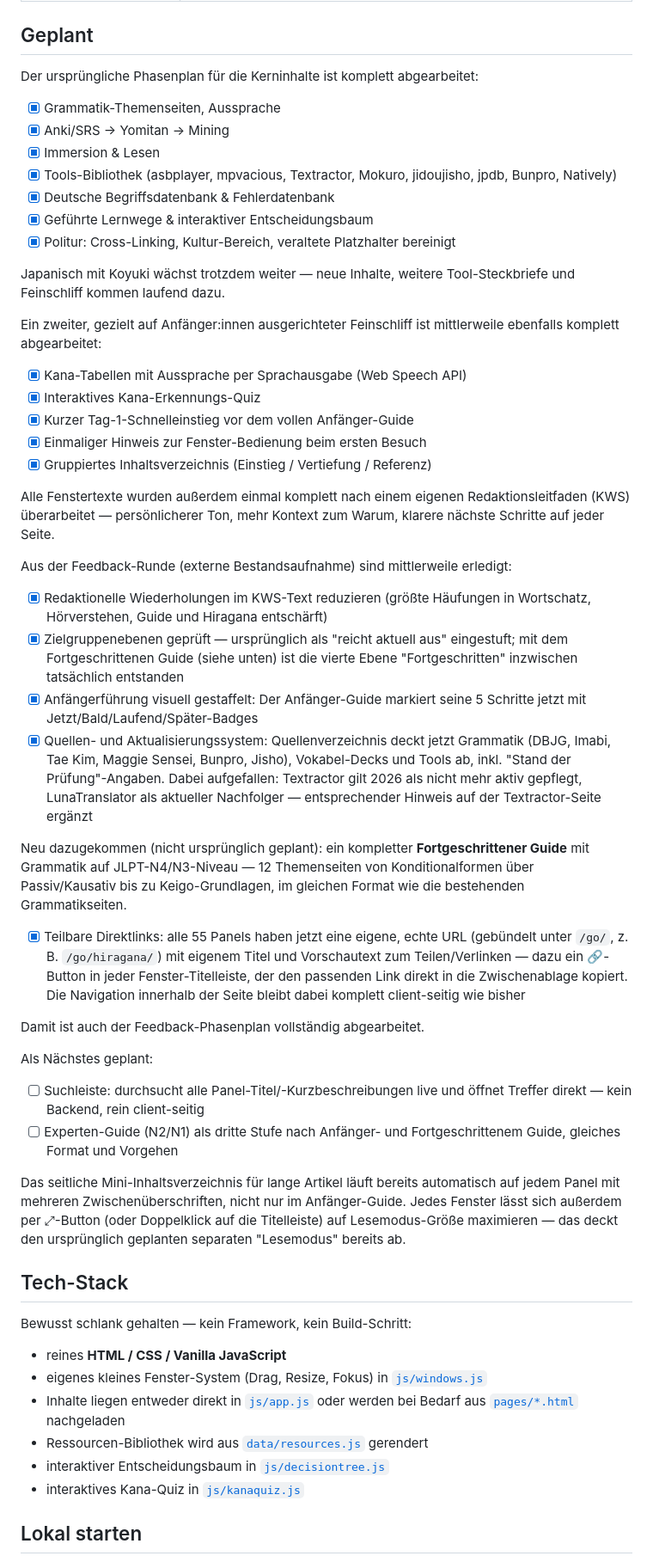
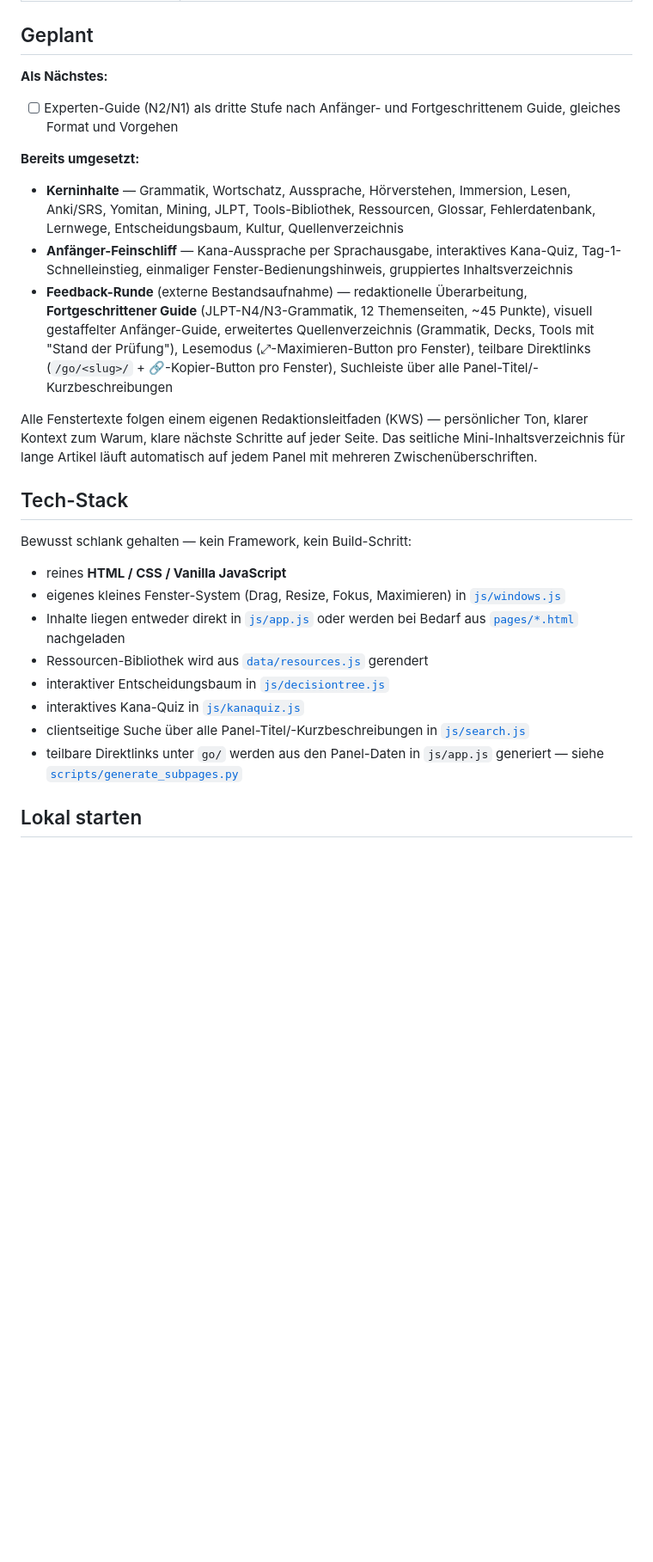
Before and after one commit to Koyuki-JP/Japanisch-mit-Koyuki, a Markdown page: README.md, the part around one of its changes. Shown at 86% size. Drawn GitHub-style; blank space fills up the shorter version.

Commit message:
README aufgeraeumt: Geplant-Abschnitt gestrafft
Die "Geplant"-Sektion war zu einer langen chronologischen Historie
ueber vier Runden angewachsen. Auf einen klaren "Als Naechstes"/
"Bereits umgesetzt"-Block verdichtet, historische Details bleiben im
Planung-Ordner erhalten. Ausserdem Tech-Stack und Projektstruktur um
js/search.js, go/ und scripts/ ergaenzt.

Co-Authored-By: Claude Sonnet 5 <noreply@anthropic.com>

```diff
--- a/README.md
+++ b/README.md
@@ -64,87 +64,45 @@ gibt.
 
 ## Geplant
 
-Der ursprüngliche Phasenplan für die Kerninhalte ist komplett abgearbeitet:
+**Als Nächstes:**
 
-- [x] Grammatik-Themenseiten, Aussprache
-- [x] Anki/SRS → Yomitan → Mining
-- [x] Immersion & Lesen
-- [x] Tools-Bibliothek (asbplayer, mpvacious, Textractor, Mokuro, jidoujisho, jpdb, Bunpro, Natively)
-- [x] Deutsche Begriffsdatenbank & Fehlerdatenbank
-- [x] Geführte Lernwege & interaktiver Entscheidungsbaum
-- [x] Politur: Cross-Linking, Kultur-Bereich, veraltete Platzhalter bereinigt
-
-Japanisch mit Koyuki wächst trotzdem weiter — neue Inhalte, weitere
-Tool-Steckbriefe und Feinschliff kommen laufend dazu.
-
-Ein zweiter, gezielt auf Anfänger:innen ausgerichteter Feinschliff ist
-mittlerweile ebenfalls komplett abgearbeitet:
-
-- [x] Kana-Tabellen mit Aussprache per Sprachausgabe (Web Speech API)
-- [x] Interaktives Kana-Erkennungs-Quiz
-- [x] Kurzer Tag-1-Schnelleinstieg vor dem vollen Anfänger-Guide
-- [x] Einmaliger Hinweis zur Fenster-Bedienung beim ersten Besuch
-- [x] Gruppiertes Inhaltsverzeichnis (Einstieg / Vertiefung / Referenz)
-
-Alle Fenstertexte wurden außerdem einmal komplett nach einem eigenen
-Redaktionsleitfaden (KWS) überarbeitet — persönlicherer Ton, mehr Kontext
-zum Warum, klarere nächste Schritte auf jeder Seite.
-
-Aus der Feedback-Runde (externe Bestandsaufnahme) sind mittlerweile
-erledigt:
-
-- [x] Redaktionelle Wiederholungen im KWS-Text reduzieren (größte
-      Häufungen in Wortschatz, Hörverstehen, Guide und Hiragana entschärft)
-- [x] Zielgruppenebenen geprüft — ursprünglich als "reicht aktuell aus"
-      eingestuft; mit dem Fortgeschrittenen Guide (siehe unten) ist die
-      vierte Ebene "Fortgeschritten" inzwischen tatsächlich entstanden
-- [x] Anfängerführung visuell gestaffelt: Der Anfänger-Guide markiert
-      seine 5 Schritte jetzt mit Jetzt/Bald/Laufend/Später-Badges
-- [x] Quellen- und Aktualisierungssystem: Quellenverzeichnis deckt jetzt
-      Grammatik (DBJG, Imabi, Tae Kim, Maggie Sensei, Bunpro, Jisho),
-      Vokabel-Decks und Tools ab, inkl. "Stand der Prüfung"-Angaben.
-      Dabei aufgefallen: Textractor gilt 2026 als nicht mehr aktiv
-      gepflegt, LunaTranslator als aktueller Nachfolger — entsprechender
-      Hinweis auf der Textractor-Seite ergänzt
-
-Neu dazugekommen (nicht ursprünglich geplant): ein kompletter
-**Fortgeschrittener Guide** mit Grammatik auf JLPT-N4/N3-Niveau — 12
-Themenseiten von Konditionalformen über Passiv/Kausativ bis zu
-Keigo-Grundlagen, im gleichen Format wie die bestehenden
-Grammatikseiten.
-
-- [x] Teilbare Direktlinks: alle 55 Panels haben jetzt eine eigene,
-      echte URL (gebündelt unter `/go/`, z. B. `/go/hiragana/`) mit
-      eigenem Titel und Vorschautext zum Teilen/Verlinken — dazu ein
-      🔗-Button in jeder Fenster-Titelleiste, der den passenden Link
-      direkt in die Zwischenablage kopiert. Die Navigation innerhalb
-      der Seite bleibt dabei komplett client-seitig wie bisher
-
-Damit ist auch der Feedback-Phasenplan vollständig abgearbeitet.
-
-Als Nächstes geplant:
-
-- [ ] Suchleiste: durchsucht alle Panel-Titel/-Kurzbeschreibungen live
-      und öffnet Treffer direkt — kein Backend, rein client-seitig
 - [ ] Experten-Guide (N2/N1) als dritte Stufe nach Anfänger- und
       Fortgeschrittenem Guide, gleiches Format und Vorgehen
 
-Das seitliche Mini-Inhaltsverzeichnis für lange Artikel läuft bereits
-automatisch auf jedem Panel mit mehreren Zwischenüberschriften, nicht nur
-im Anfänger-Guide. Jedes Fenster lässt sich außerdem per ⤢-Button (oder
-Doppelklick auf die Titelleiste) auf Lesemodus-Größe maximieren — das
-deckt den ursprünglich geplanten separaten "Lesemodus" bereits ab.
+**Bereits umgesetzt:**
+
+- **Kerninhalte** — Grammatik, Wortschatz, Aussprache, Hörverstehen,
+  Immersion, Lesen, Anki/SRS, Yomitan, Mining, JLPT, Tools-Bibliothek,
+  Ressourcen, Glossar, Fehlerdatenbank, Lernwege, Entscheidungsbaum,
+  Kultur, Quellenverzeichnis
+- **Anfänger-Feinschliff** — Kana-Aussprache per Sprachausgabe,
+  interaktives Kana-Quiz, Tag-1-Schnelleinstieg, einmaliger
+  Fenster-Bedienungshinweis, gruppiertes Inhaltsverzeichnis
+- **Feedback-Runde** (externe Bestandsaufnahme) — redaktionelle
+  Überarbeitung, **Fortgeschrittener Guide** (JLPT-N4/N3-Grammatik,
+  12 Themenseiten, ~45 Punkte), visuell gestaffelter Anfänger-Guide,
+  erweitertes Quellenverzeichnis (Grammatik, Decks, Tools mit "Stand
+  der Prüfung"), Lesemodus (⤢-Maximieren-Button pro Fenster),
+  teilbare Direktlinks (`/go/<slug>/` + 🔗-Kopier-Button pro Fenster),
+  Suchleiste über alle Panel-Titel/-Kurzbeschreibungen
+
+Alle Fenstertexte folgen einem eigenen Redaktionsleitfaden (KWS) —
+persönlicher Ton, klarer Kontext zum Warum, klare nächste Schritte auf
+jeder Seite. Das seitliche Mini-Inhaltsverzeichnis für lange Artikel
+läuft automatisch auf jedem Panel mit mehreren Zwischenüberschriften.
 
 ## Tech-Stack
 
 Bewusst schlank gehalten — kein Framework, kein Build-Schritt:
 
 - reines **HTML / CSS / Vanilla JavaScript**
-- eigenes kleines Fenster-System (Drag, Resize, Fokus) in [`js/windows.js`](js/windows.js)
+- eigenes kleines Fenster-System (Drag, Resize, Fokus, Maximieren) in [`js/windows.js`](js/windows.js)
 - Inhalte liegen entweder direkt in [`js/app.js`](js/app.js) oder werden bei Bedarf aus [`pages/*.html`](pages) nachgeladen
 - Ressourcen-Bibliothek wird aus [`data/resources.js`](data/resources.js) gerendert
 - interaktiver Entscheidungsbaum in [`js/decisiontree.js`](js/decisiontree.js)
 - interaktives Kana-Quiz in [`js/kanaquiz.js`](js/kanaquiz.js)
+- clientseitige Suche über alle Panel-Titel/-Kurzbeschreibungen in [`js/search.js`](js/search.js)
+- teilbare Direktlinks unter `go/` werden aus den Panel-Daten in `js/app.js` generiert — siehe [`scripts/generate_subpages.py`](scripts/generate_subpages.py)
 
 ## Lokal starten
 
```
Also changed, not shown: other parts of README.md (+6 -1 lines).
